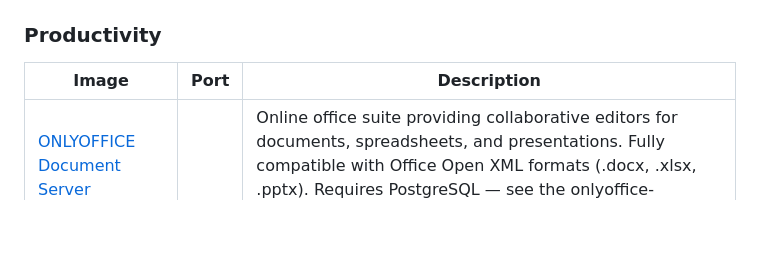
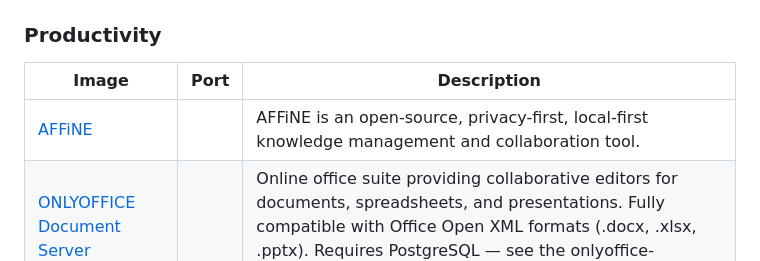
Before and after one commit to daemonless/daemonless, a Markdown page: README.md, the part around the change. GitHub-like rendering; blank space fills up the shorter version.

Commit message:
Update Org README from daemonless-io [skip ci]

```diff
--- a/README.md
+++ b/README.md
@@ -116,6 +116,7 @@ Native FreeBSD OCI container images for self-hosted applications.
 
 | Image | Port | Description |
 |-------|------|-------------|
+| [AFFiNE](https://github.com/daemonless/affine) |  | AFFiNE is an open-source, privacy-first, local-first knowledge management and collaboration tool. |
 | [ONLYOFFICE Document Server](https://github.com/daemonless/onlyoffice) |  | Online office suite providing collaborative editors for documents, spreadsheets, and presentations. Fully compatible with Office Open XML formats (.docx, .xlsx, .pptx). Requires PostgreSQL — see the onlyoffice-postgresql service below. |
 
 
```
